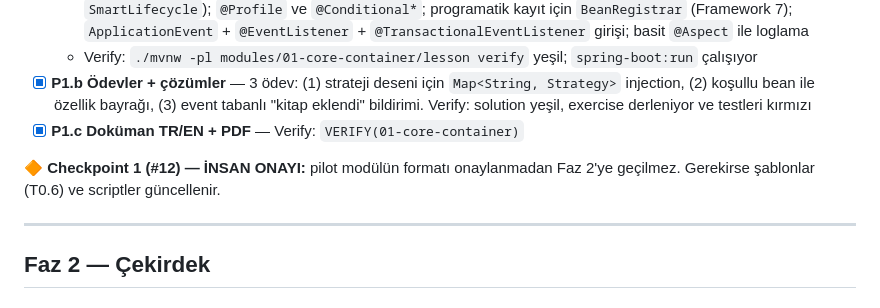
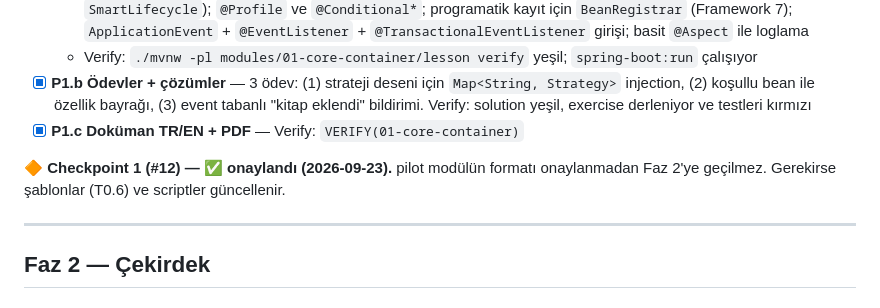
Before and after one commit to aliturgutbozkurt/spring-boot-edu, a Markdown page: tasks/todo.md, the part around the change. GitHub-like rendering.

Commit message:
chore: checkpoint 1 approved, pilot format kept
Closes #12

Co-Authored-By: Claude Opus 5.5 <noreply@anthropic.com>

```diff
--- a/tasks/todo.md
+++ b/tasks/todo.md
@@ -69,7 +69,7 @@ Ortak doğrulama komutu (aşağıda `VERIFY(<id>)` olarak geçer):
 - [x] **P1.b Ödevler + çözümler** — 3 ödev: (1) strateji deseni için `Map<String, Strategy>` injection, (2) koşullu bean ile özellik bayrağı, (3) event tabanlı "kitap eklendi" bildirimi. Verify: solution yeşil, exercise derleniyor ve testleri kırmızı
 - [x] **P1.c Doküman TR/EN + PDF** — Verify: `VERIFY(01-core-container)`
 
-**🔶 Checkpoint 1 (#12) — İNSAN ONAYI:** pilot modülün formatı onaylanmadan Faz 2'ye geçilmez. Gerekirse şablonlar (T0.6) ve scriptler güncellenir.
+**🔶 Checkpoint 1 (#12) — ✅ onaylandı (2026-09-23).** pilot modülün formatı onaylanmadan Faz 2'ye geçilmez. Gerekirse şablonlar (T0.6) ve scriptler güncellenir.
 
 ---
 
```
